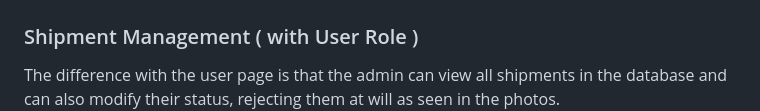
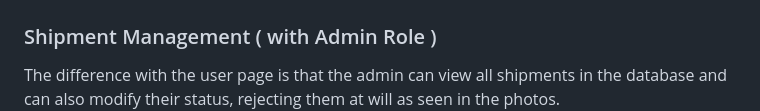
Before and after one commit to Andrea-Cavallo/eda-microservices, a Markdown page: README.md, the part around the change. Drawn GitHub-style.

```diff
--- a/README.md
+++ b/README.md
@@ -142,7 +142,7 @@ This section allows users to manage their shipments, track statuses.
 
 ![Shipment Management](pics/seeSped.png "Shipment Management")
 
-### Shipment Management ( with User Role )
+### Shipment Management ( with Admin Role )
 
 The difference with the user page is that the admin can view all shipments in the database and can also modify their status, rejecting them at will as seen in the photos.
 ![Shipment Management](pics/updateStatus0.png "Shipment Management Admin Update")
```
